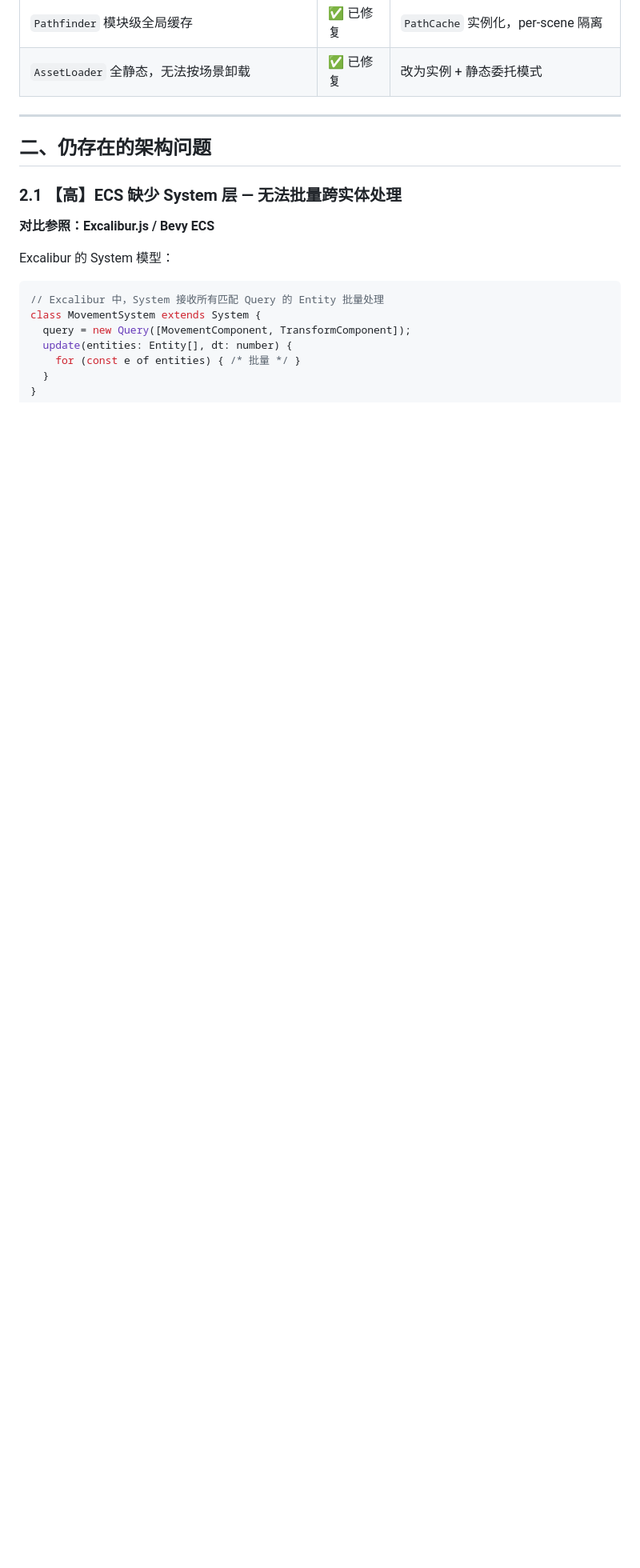
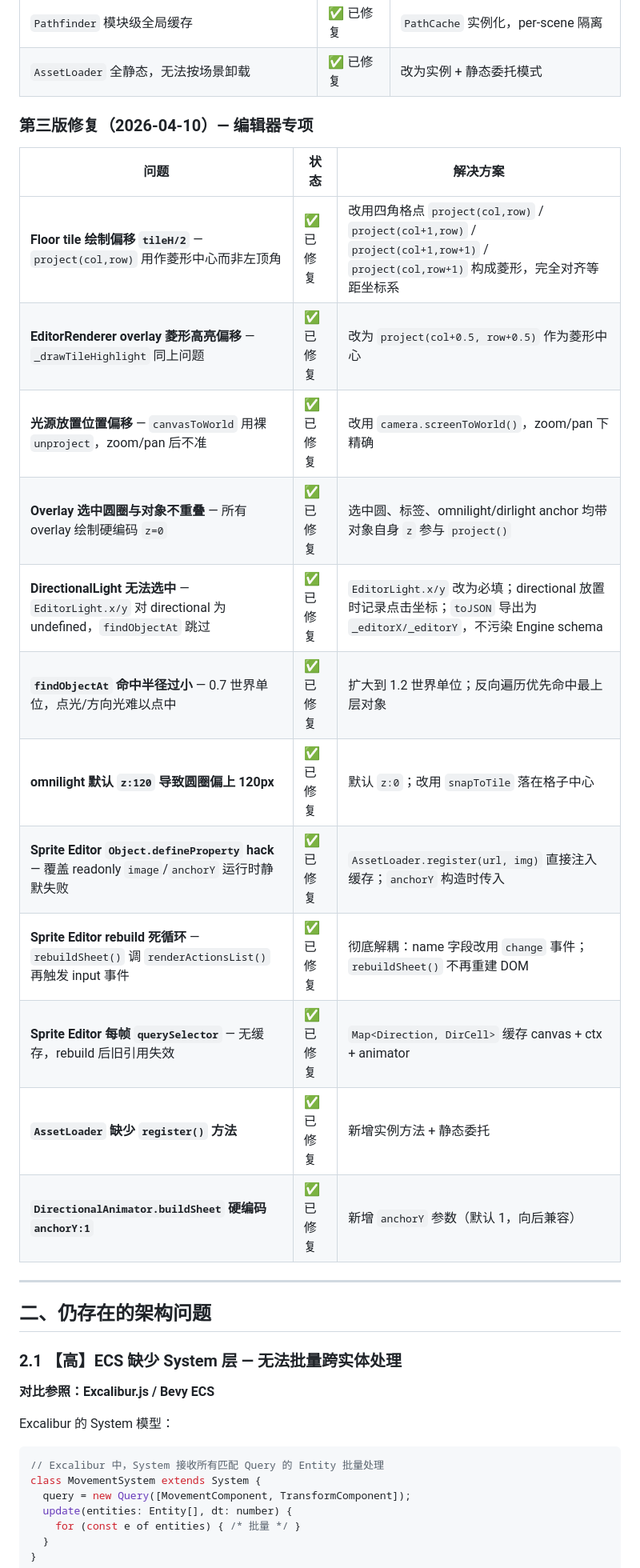
Before and after one commit to dreamsxin/FluxIso, a Markdown page: FRAMEWORK_ANALYSIS.md, the part around one of its changes. Shown at 80% size. Drawn GitHub-style; blank space fills up the shorter version.

```diff
--- a/FRAMEWORK_ANALYSIS.md
+++ b/FRAMEWORK_ANALYSIS.md
@@ -26,6 +28,23 @@ LuxIso 在上一轮修复后已解决所有高优先级 Bug（ECS 组件驱动
 | 视锥剔除每帧三次 `.filter()` | ✅ 已修复 | 单循环 + `_frustumCull` in-place |
 | `Pathfinder` 模块级全局缓存 | ✅ 已修复 | `PathCache` 实例化，per-scene 隔离 |
 | `AssetLoader` 全静态，无法按场景卸载 | ✅ 已修复 | 改为实例 + 静态委托模式 |
+
+### 第三版修复（2026-04-10）— 编辑器专项
+
+| 问题 | 状态 | 解决方案 |
+|------|------|----------|
+| **Floor tile 绘制偏移 `tileH/2`** — `project(col,row)` 用作菱形中心而非左顶角 | ✅ 已修复 | 改用四角格点 `project(col,row)` / `project(col+1,row)` / `project(col+1,row+1)` / `project(col,row+1)` 构成菱形，完全对齐等距坐标系 |
+| **EditorRenderer overlay 菱形高亮偏移** — `_drawTileHighlight` 同上问题 | ✅ 已修复 | 改为 `project(col+0.5, row+0.5)` 作为菱形中心 |
+| **光源放置位置偏移** — `canvasToWorld` 用裸 `unproject`，zoom/pan 后不准 | ✅ 已修复 | 改用 `camera.screenToWorld()`，zoom/pan 下精确 |
+| **Overlay 选中圆圈与对象不重叠** — 所有 overlay 绘制硬编码 `z=0` | ✅ 已修复 | 选中圆、标签、omnilight/dirlight anchor 均带对象自身 `z` 参与 `project()` |
+| **DirectionalLight 无法选中** — `EditorLight.x/y` 对 directional 为 undefined，`findObjectAt` 跳过 | ✅ 已修复 | `EditorLight.x/y` 改为必填；directional 放置时记录点击坐标；`toJSON` 导出为 `_editorX/_editorY`，不污染 Engine schema |
+| **`findObjectAt` 命中半径过小** — 0.7 世界单位，点光/方向光难以点中 | ✅ 已修复 | 扩大到 1.2 世界单位；反向遍历优先命中最上层对象 |
+| **omnilight 默认 `z:120` 导致圆圈偏上 120px** | ✅ 已修复 | 默认 `z:0`；改用 `snapToTile` 落在格子中心 |
+| **Sprite Editor `Object.defineProperty` hack** — 覆盖 readonly `image`/`anchorY` 运行时静默失败 | ✅ 已修复 | `AssetLoader.register(url, img)` 直接注入缓存；`anchorY` 构造时传入 |
+| **Sprite Editor rebuild 死循环** — `rebuildSheet()` 调 `renderActionsList()` 再触发 input 事件 | ✅ 已修复 | 彻底解耦：name 字段改用 `change` 事件；`rebuildSheet()` 不再重建 DOM |
+| **Sprite Editor 每帧 `querySelector`** — 无缓存，rebuild 后旧引用失效 | ✅ 已修复 | `Map<Direction, DirCell>` 缓存 canvas + ctx + animator |
+| **`AssetLoader` 缺少 `register()` 方法** | ✅ 已修复 | 新增实例方法 + 静态委托 |
+| **`DirectionalAnimator.buildSheet` 硬编码 `anchorY:1`** | ✅ 已修复 | 新增 `anchorY` 参数（默认 1，向后兼容） |
 
 ---
 
```
Also changed, not shown: other parts of FRAMEWORK_ANALYSIS.md (+24 -17 lines), README.md (+12 -6 lines).
